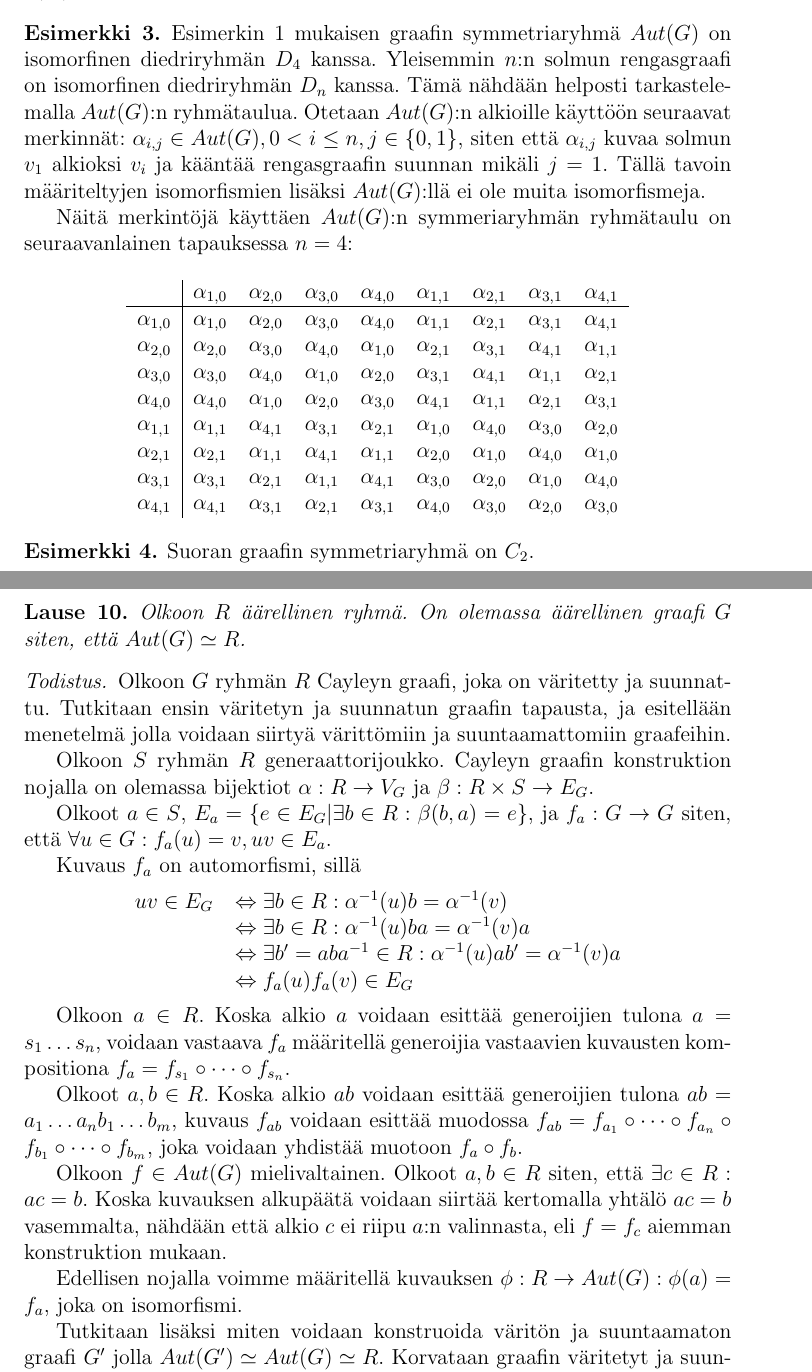
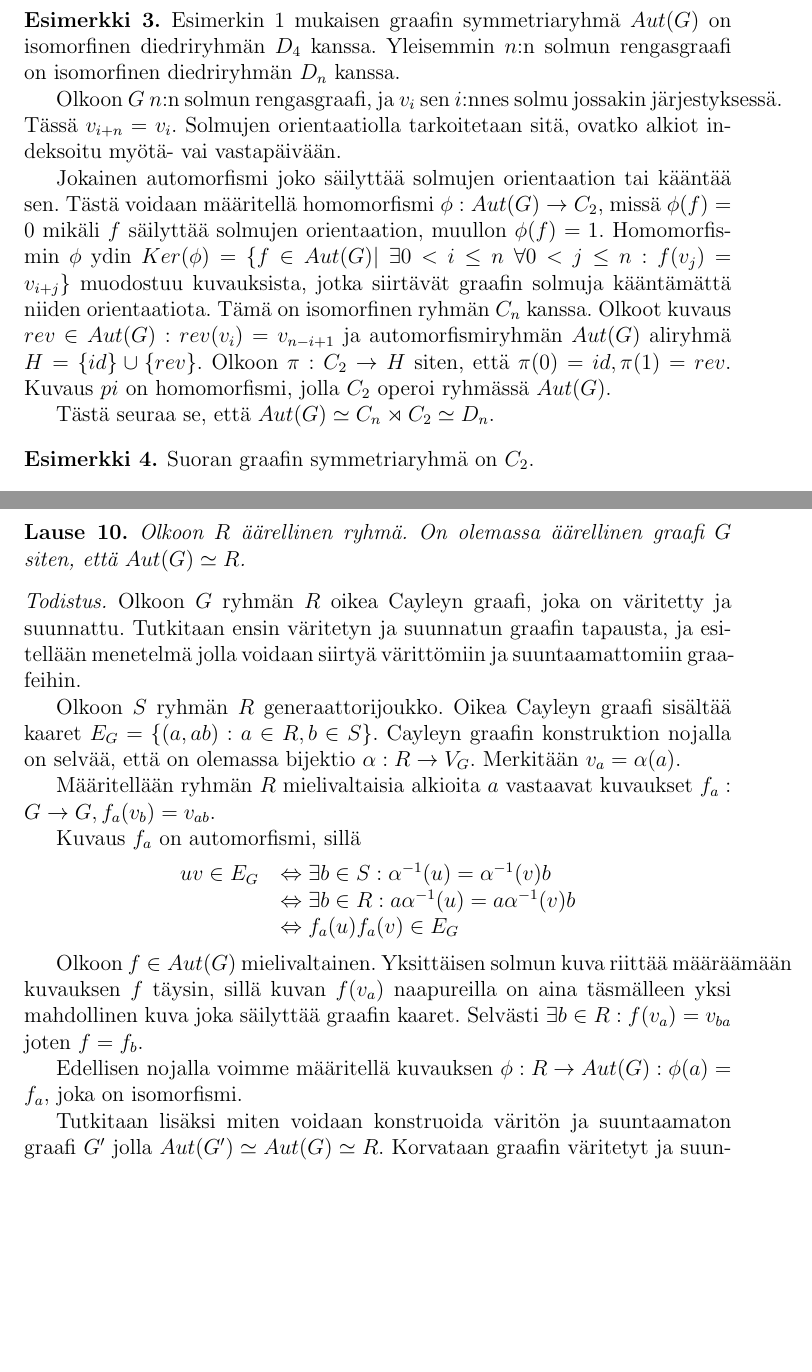
Before and after one commit to nahkh/matematiikan-aine, a LaTeX document (aine.tex): two parts of pages 4 and 10 of 11, joined at a grey line, cut so that both start at the same text, the shorter picture padded with empty space. Compiled offline with pdfLaTeX.

Commit message:
Fix Frucht proof, redo example 3

```diff
--- a/aine.tex
+++ b/aine.tex
@@ -174,26 +170,13 @@ Tämä nähdään helposti vastaesimerkin kautta. Tarkastellaan esimerkin \ref{e
 \end{huom}
 
 \begin{example}
-Esimerkin \ref{ex:d4} mukaisen graafin symmetriaryhmä $Aut(G)$ on isomorfinen diedriryhmän $D_4$ kanssa. Yleisemmin $n$:n solmun rengasgraafi on isomorfinen diedriryhmän $D_n$ kanssa. Tämä nähdään helposti tarkastelemalla $Aut(G)$:n ryhmätaulua. Otetaan $Aut(G)$:n alkioille käyttöön seuraavat merkinnät: $\alpha_{i, j} \in Aut(G), 0 < i \leq n, j \in \{0, 1\}$, siten että $\alpha_{i, j}$ kuvaa solmun $v_1$ alkioksi $v_i$ ja kääntää rengasgraafin suunnan mikäli $j = 1$. Tällä tavoin määriteltyjen isomorfismien lisäksi $Aut(G)$:llä ei ole muita isomorfismeja.
+Esimerkin \ref{ex:d4} mukaisen graafin symmetriaryhmä $Aut(G)$ on isomorfinen diedriryhmän $D_4$ kanssa. Yleisemmin $n$:n solmun rengasgraafi on isomorfinen diedriryhmän $D_n$ kanssa.
 
-Näitä merkintöjä käyttäen $Aut(G)$:n symmeriaryhmän ryhmätaulu on seuraavanlainen tapauksessa $n=4$:
+Olkoon $G$ $n$:n solmun rengasgraafi, ja $v_i$ sen $i$:nnes solmu jossakin järjestyksessä. Tässä $v_{i + n} = v_{i}$. Solmujen orientaatiolla tarkoitetaan sitä, ovatko alkiot indeksoitu myötä- vai vastapäivään.
 
-\begin{center}
-\begin{tabular} {l | l l l l l l l l}
-	                & $\alpha_{1, 0}$ & $\alpha_{2, 0}$ & $\alpha_{3, 0}$ & $\alpha_{4, 0}$ & $\alpha_{1, 1}$ & $\alpha_{2, 1}$ & $\alpha_{3, 1}$ & $\alpha_{4, 1}$ \\
-\hline
-$\alpha_{1, 0}$ & $\alpha_{1, 0}$ & $\alpha_{2, 0}$ & $\alpha_{3, 0}$ & $\alpha_{4, 0}$ & $\alpha_{1, 1}$ & $\alpha_{2, 1}$ & $\alpha_{3, 1}$ & $\alpha_{4, 1}$ \\
-$\alpha_{2, 0}$ & $\alpha_{2, 0}$ & $\alpha_{3, 0}$ & $\alpha_{4, 0}$ & $\alpha_{1, 0}$ & $\alpha_{2, 1}$ & $\alpha_{3, 1}$ & $\alpha_{4, 1}$ & $\alpha_{1, 1}$ \\
-$\alpha_{3, 0}$ & $\alpha_{3, 0}$ & $\alpha_{4, 0}$ & $\alpha_{1, 0}$ & $\alpha_{2, 0}$ & $\alpha_{3, 1}$ & $\alpha_{4, 1}$ & $\alpha_{1, 1}$ & $\alpha_{2, 1}$ \\
-$\alpha_{4, 0}$ & $\alpha_{4, 0}$ & $\alpha_{1, 0}$ & $\alpha_{2, 0}$ & $\alpha_{3, 0}$ & $\alpha_{4, 1}$ & $\alpha_{1, 1}$ & $\alpha_{2, 1}$ & $\alpha_{3, 1}$ \\
-$\alpha_{1, 1}$ & $\alpha_{1, 1}$ & $\alpha_{4, 1}$ & $\alpha_{3, 1}$ & $\alpha_{2, 1}$ & $\alpha_{1, 0}$ & $\alpha_{4, 0}$ & $\alpha_{3, 0}$ & $\alpha_{2, 0}$ \\
-$\alpha_{2, 1}$ & $\alpha_{2, 1}$ & $\alpha_{1, 1}$ & $\alpha_{4, 1}$ & $\alpha_{1, 1}$ & $\alpha_{2, 0}$ & $\alpha_{1, 0}$ & $\alpha_{4, 0}$ & $\alpha_{1, 0}$ \\
-$\alpha_{3, 1}$ & $\alpha_{3, 1}$ & $\alpha_{2, 1}$ & $\alpha_{1, 1}$ & $\alpha_{4, 1}$ & $\alpha_{3, 0}$ & $\alpha_{2, 0}$ & $\alpha_{1, 0}$ & $\alpha_{4, 0}$ \\
-$\alpha_{4, 1}$ & $\alpha_{4, 1}$ & $\alpha_{3, 1}$ & $\alpha_{2, 1}$ & $\alpha_{3, 1}$ & $\alpha_{4, 0}$ & $\alpha_{3, 0}$ & $\alpha_{2, 0}$ & $\alpha_{3, 0}$ \\
-\end{tabular}
-\end{center}
+Jokainen automorfismi joko säilyttää solmujen orientaation tai kääntää sen. Tästä voidaan määritellä homomorfismi $\phi: Aut(G) \rightarrow C_2$, missä $\phi(f) = 0$ mikäli $f$ säilyttää solmujen orientaation, muullon $\phi(f) = 1$. Homomorfismin $\phi$ ydin $Ker(\phi) = \{f \in Aut(G) |\; \exists 0 < i \leq n \; \forall 0 < j \leq n: f(v_j) = v_{i + j}\}$ muodostuu kuvauksista, jotka siirtävät graafin solmuja kääntämättä niiden orientaatiota. Tämä on isomorfinen ryhmän $C_n$ kanssa. Olkoot kuvaus $rev \in Aut(G):  rev(v_i) = v_{n - i + 1}$ ja automorfismiryhmän $Aut(G)$ aliryhmä $H = \{ id \} \cup \{ rev \}$. Olkoon $\pi: C_2 \rightarrow H$ siten, että $\pi(0) = id, \pi(1) = rev$. Kuvaus $pi$ on homomorfismi, jolla $C_2$ operoi ryhmässä $Aut(G)$.
 
-
+Tästä seuraa se, että $Aut(G) \simeq C_n \rtimes C_2 \simeq D_n$.
 \end{example}
 
 \begin{example}
@@ -466,31 +449,24 @@ Määritellään homomorfismi $\sigma: S_4 \rightarrow Aut(G)$ siten, että $S_4
 Olkoon $R$ äärellinen ryhmä. On olemassa äärellinen graafi $G$ siten, että $Aut(G) \simeq R$.
 \begin{proof}
 
-Olkoon $G$ ryhmän $R$ Cayleyn graafi, joka on väritetty ja suunnattu. Tutkitaan ensin väritetyn ja suunnatun graafin tapausta, ja esitellään menetelmä jolla voidaan siirtyä värittömiin ja suuntaamattomiin graafeihin.
+Olkoon $G$ ryhmän $R$ oikea Cayleyn graafi, joka on väritetty ja suunnattu. Tutkitaan ensin väritetyn ja suunnatun graafin tapausta, ja esitellään menetelmä jolla voidaan siirtyä värittömiin ja suuntaamattomiin graafeihin.
 
-Olkoon $S$ ryhmän $R$ generaattorijoukko. Cayleyn graafin konstruktion nojalla on olemassa bijektiot $\alpha: R \rightarrow V_G$ ja $\beta: R \times S \rightarrow E_G$.
+Olkoon $S$ ryhmän $R$ generaattorijoukko. Oikea Cayleyn graafi sisältää kaaret $E_G = \{ (a, ab) : a \in R, b \in S\}$. Cayleyn graafin konstruktion nojalla on selvää, että on olemassa bijektio $\alpha: R \rightarrow V_G$. Merkitään $v_a = \alpha(a)$.
 
-Olkoot $a \in S$, $E_a = \{e \in E_G | \exists b \in R: \beta(b, a) = e\}$, ja $f_a: G \rightarrow G$ siten, että $\forall u \in G: f_a(u) = v, uv \in E_a$.
+Määritellään ryhmän $R$ mielivaltaisia alkioita $a$ vastaavat kuvaukset $f_a: G \rightarrow G, f_a(v_b) = v_{ab}$.
 
 Kuvaus $f_a$ on automorfismi, sillä
 \begin{center}
 \begin{tabular}{r l}
-$uv \in E_G$ & $\Leftrightarrow \exists b \in R: \alpha^{-1}(u)b = \alpha^{-1}(v)$ \\
-& $\Leftrightarrow \exists b \in R: \alpha^{-1}(u)ba = \alpha^{-1}(v)a$ \\
-& $\Leftrightarrow \exists b' = aba^{-1} \in R: \alpha^{-1}(u)ab' = \alpha^{-1}(v)a$ \\
+$uv \in E_G$ & $\Leftrightarrow \exists b \in S: \alpha^{-1}(u) = \alpha^{-1}(v)b$ \\
+& $\Leftrightarrow \exists b \in R: a\alpha^{-1}(u) = a\alpha^{-1}(v)b$ \\
 & $\Leftrightarrow f_a(u)f_a(v) \in E_G$\\
 \end{tabular}
 \end{center}
 
-Olkoon $a \in R$. Koska alkio $a$ voidaan esittää generoijien tulona $a = s_1 \dots s_n$, voidaan vastaava $f_a$ määritellä generoijia vastaavien kuvausten kompositiona $f_a = f_{s_1} \circ \dots \circ f_{s_n}$.
-
-Olkoot $a, b \in R$. Koska alkio $ab$ voidaan esittää generoijien tulona $ab = a_1 \dots a_n b_1 \dots b_m$, kuvaus $f_{ab}$ voidaan esittää muodossa $f_{ab} = f_{a_1} \circ \dots \circ f_{a_n} \circ f_{b_1} \circ \dots \circ f_{b_m}$, joka voidaan yhdistää muotoon $f_a \circ f_b$.
-
-Olkoon $f \in Aut(G)$ mielivaltainen. Olkoot $a, b \in R$ siten, että $\exists c \in R: ac = b$. Koska kuvauksen alkupäätä voidaan siirtää kertomalla yhtälö $ac = b$ vasemmalta, nähdään että alkio $c$ ei riipu $a$:n valinnasta, eli $f = f_c$ aiemman konstruktion mukaan.
+Olkoon $f \in Aut(G)$ mielivaltainen. Yksittäisen solmun kuva riittää määräämään kuvauksen $f$ täysin, sillä kuvan $f(v_a)$ naapureilla on aina täsmälleen yksi mahdollinen kuva joka säilyttää graafin kaaret. Selvästi $\exists b \in R: f(v_a) = v_{ba}$ joten $f = f_b$.
 
 Edellisen nojalla voimme määritellä kuvauksen $\phi: R \rightarrow Aut(G): \phi(a) = f_a$, joka on isomorfismi.
-
-
 
 Tutkitaan lisäksi miten voidaan konstruoida väritön ja suuntaamaton graafi $G'$ jolla $Aut(G') \simeq Aut(G) \simeq R$.
 Korvataan graafin väritetyt ja suunnatut kaaret aligraafeilla, jotka ovat epäsymmetrisiä ja sellaisia, että vain samaa väriä vastaavat aligraafit ovat isomorfisia keskenään. Esimerkiksi seuraavalla tavalla:
```
Also changed, not shown: aine.pdf, aine.tex (32 more changed lines), 1 other file.
